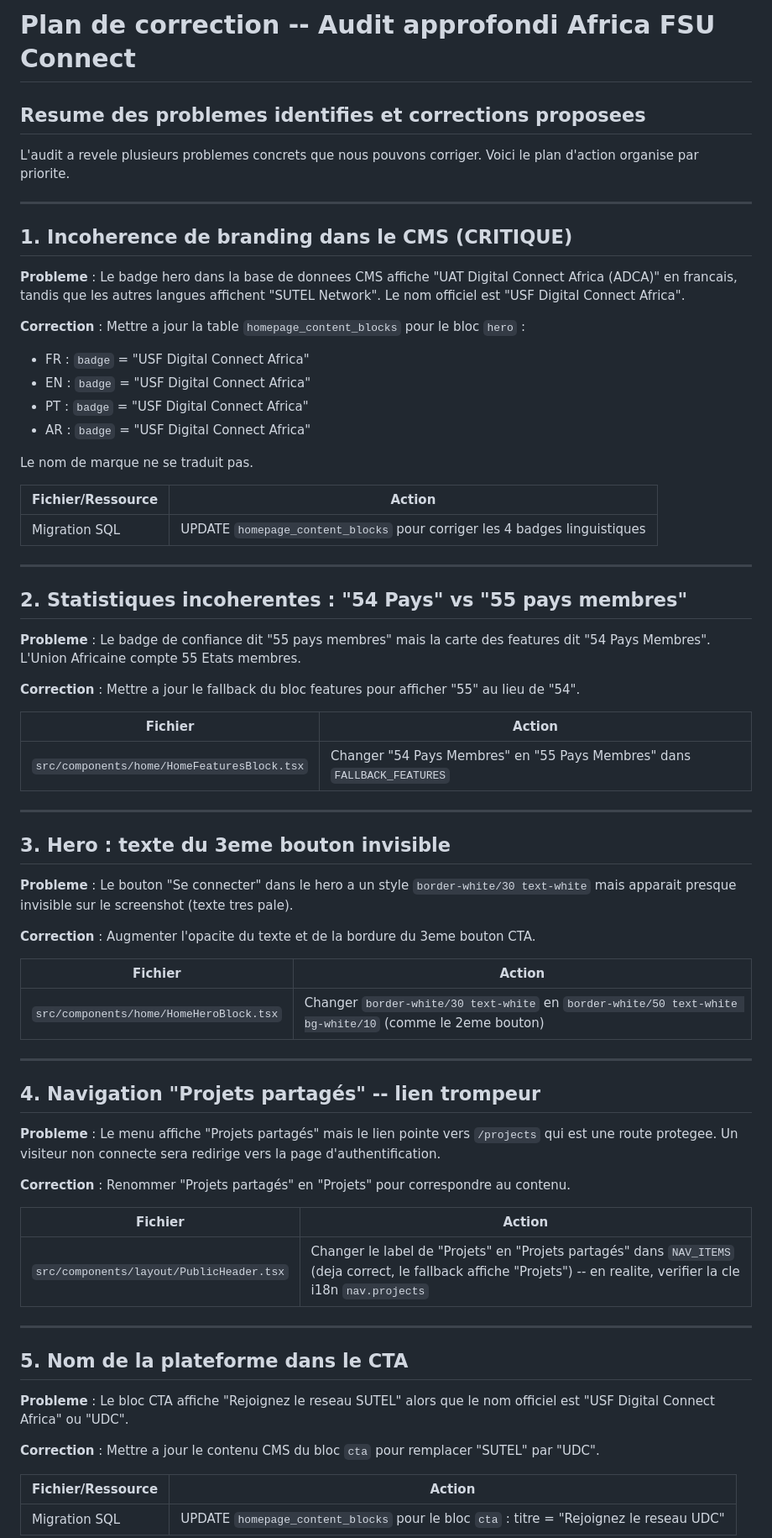
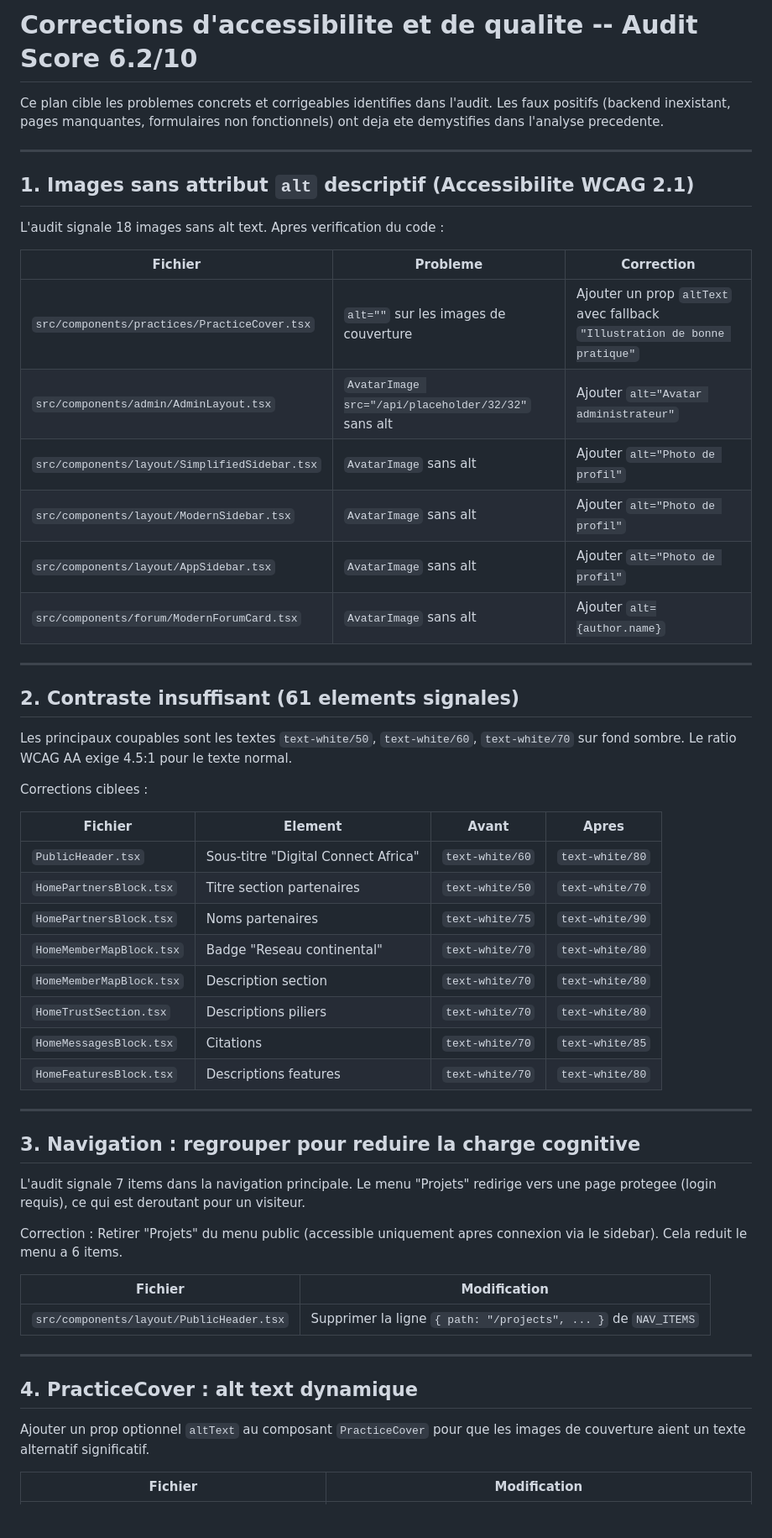
Before and after one commit to SOMET1010/africa-fsu-connect, a Markdown page: .lovable/plan.md, the part around one of its changes. Shown at 84% size. Drawn GitHub-style; blank space fills up the shorter version.

Commit message:
Updated plan file
Edited UI in Lovable

```diff
--- a/.lovable/plan.md
+++ b/.lovable/plan.md
@@ -1,74 +1,60 @@
 
 
-# Plan de correction -- Audit approfondi Africa FSU Connect
+# Corrections d'accessibilite et de qualite -- Audit Score 6.2/10
 
-## Resume des problemes identifies et corrections proposees
-
-L'audit a revele plusieurs problemes concrets que nous pouvons corriger. Voici le plan d'action organise par priorite.
+Ce plan cible les problemes concrets et corrigeables identifies dans l'audit. Les faux positifs (backend inexistant, pages manquantes, formulaires non fonctionnels) ont deja ete demystifies dans l'analyse precedente.
 
 ---
 
-## 1. Incoherence de branding dans le CMS (CRITIQUE)
+## 1. Images sans attribut `alt` descriptif (Accessibilite WCAG 2.1)
 
-**Probleme** : Le badge hero dans la base de donnees CMS affiche "UAT Digital Connect Africa (ADCA)" en francais, tandis que les autres langues affichent "SUTEL Network". Le nom officiel est "USF Digital Connect Africa".
+L'audit signale 18 images sans alt text. Apres verification du code :
 
-**Correction** : Mettre a jour la table `homepage_content_blocks` pour le bloc `hero` :
-- FR : `badge` = "USF Digital Connect Africa"
-- EN : `badge` = "USF Digital Connect Africa"
-- PT : `badge` = "USF Digital Connect Africa"
-- AR : `badge` = "USF Digital Connect Africa"
-
-Le nom de marque ne se traduit pas.
-
-| Fichier/Ressource | Action |
-|---|---|
-| Migration SQL | UPDATE `homepage_content_blocks` pour corriger les 4 badges linguistiques |
+| Fichier | Probleme | Correction |
+|---|---|---|
+| `src/components/practices/PracticeCover.tsx` | `alt=""` sur les images de couverture | Ajouter un prop `altText` avec fallback `"Illustration de bonne pratique"` |
+| `src/components/admin/AdminLayout.tsx` | `AvatarImage src="/api/placeholder/32/32"` sans alt | Ajouter `alt="Avatar administrateur"` |
+| `src/components/layout/SimplifiedSidebar.tsx` | `AvatarImage` sans alt | Ajouter `alt="Photo de profil"` |
+| `src/components/layout/ModernSidebar.tsx` | `AvatarImage` sans alt | Ajouter `alt="Photo de profil"` |
+| `src/components/layout/AppSidebar.tsx` | `AvatarImage` sans alt | Ajouter `alt="Photo de profil"` |
+| `src/components/forum/ModernForumCard.tsx` | `AvatarImage` sans alt | Ajouter `alt={author.name}` |
 
 ---
 
-## 2. Statistiques incoherentes : "54 Pays" vs "55 pays membres"
+## 2. Contraste insuffisant (61 elements signales)
 
-**Probleme** : Le badge de confiance dit "55 pays membres" mais la carte des features dit "54 Pays Membres". L'Union Africaine compte 55 Etats membres.
+Les principaux coupables sont les textes `text-white/50`, `text-white/60`, `text-white/70` sur fond sombre. Le ratio WCAG AA exige 4.5:1 pour le texte normal.
 
-**Correction** : Mettre a jour le fallback du bloc features pour afficher "55" au lieu de "54".
+Corrections ciblees :
 
-| Fichier | Action |
-|---|---|
-| `src/components/home/HomeFeaturesBlock.tsx` | Changer "54 Pays Membres" en "55 Pays Membres" dans `FALLBACK_FEATURES` |
+| Fichier | Element | Avant | Apres |
+|---|---|---|---|
+| `PublicHeader.tsx` | Sous-titre "Digital Connect Africa" | `text-white/60` | `text-white/80` |
+| `HomePartnersBlock.tsx` | Titre section partenaires | `text-white/50` | `text-white/70` |
+| `HomePartnersBlock.tsx` | Noms partenaires | `text-white/75` | `text-white/90` |
+| `HomeMemberMapBlock.tsx` | Badge "Reseau continental" | `text-white/70` | `text-white/80` |
+| `HomeMemberMapBlock.tsx` | Description section | `text-white/70` | `text-white/80` |
+| `HomeTrustSection.tsx` | Descriptions piliers | `text-white/70` | `text-white/80` |
+| `HomeMessagesBlock.tsx` | Citations | `text-white/70` | `text-white/85` |
+| `HomeFeaturesBlock.tsx` | Descriptions features | `text-white/70` | `text-white/80` |
 
 ---
 
-## 3. Hero : texte du 3eme bouton invisible
+## 3. Navigation : regrouper pour reduire la charge cognitive
 
-**Probleme** : Le bouton "Se connecter" dans le hero a un style `border-white/30 text-white` mais apparait presque invisible sur le screenshot (texte tres pale).
+L'audit signale 7 items dans la navigation principale. Le menu "Projets" redirige vers une page protegee (login requis), ce qui est deroutant pour un visiteur.
 
-**Correction** : Augmenter l'opacite du texte et de la bordure du 3eme bouton CTA.
+Correction : Retirer "Projets" du menu public (accessible uniquement apres connexion via le sidebar). Cela reduit le menu a 6 items.
 
-| Fichier | Action |
+| Fichier | Modification |
 |---|---|
-| `src/components/home/HomeHeroBlock.tsx` | Changer `border-white/30 text-white` en `border-white/50 text-white bg-white/10` (comme le 2eme bouton) |
+| `src/components/layout/PublicHeader.tsx` | Supprimer la ligne `{ path: "/projects", ... }` de `NAV_ITEMS` |
 
 ---
 
-## 4. Navigation "Projets partagés" -- lien trompeur
+## 4. PracticeCover : alt text dynamique
 
-**Probleme** : Le menu affiche "Projets partagés" mais le lien pointe vers `/projects` qui est une route protegee. Un visiteur non connecte sera redirige vers la page d'authentification.
+Ajouter un prop optionnel `altText` au composant `PracticeCover` pour que les images de couverture aient un texte alternatif significatif.
 
-**Correction** : Renommer "Projets partagés" en "Projets" pour correspondre au contenu.
-
-| Fichier | Action |
+| Fichier | Modification |
 |---|---|
-| `src/components/layout/PublicHeader.tsx` | Changer le label de "Projets" en "Projets partagés" dans `NAV_ITEMS` (deja correct, le fallback affiche "Projets") -- en realite, verifier la cle i18n `nav.projects` |
-
----
-
-## 5. Nom de la plateforme dans le CTA
-
-**Probleme** : Le bloc CTA affiche "Rejoignez le reseau SUTEL" alors que le nom officiel est "USF Digital Connect Africa" ou "UDC".
-
-**Correction** : Mettre a jour le contenu CMS du bloc `cta` pour remplacer "SUTEL" par "UDC".
-
-| Fichier/Ressource | Action |
-|---|---|
-| Migration SQL | UPDATE `homepage_content_blocks` pour le bloc `cta` : titre = "Rejoignez le reseau UDC" |
-
```
Also changed, not shown: other parts of .lovable/plan.md (+24 -35 lines).
